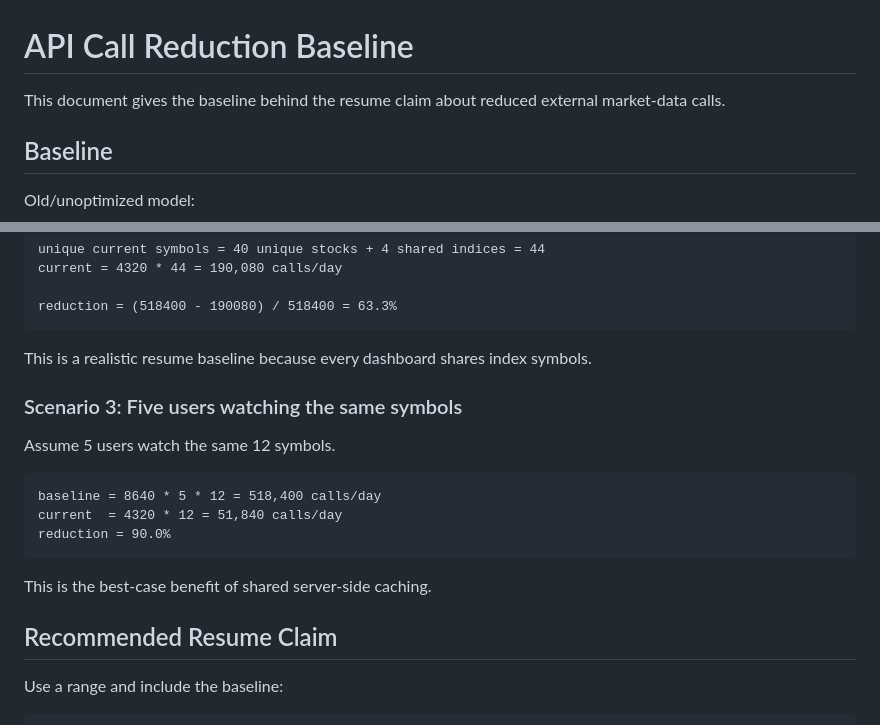
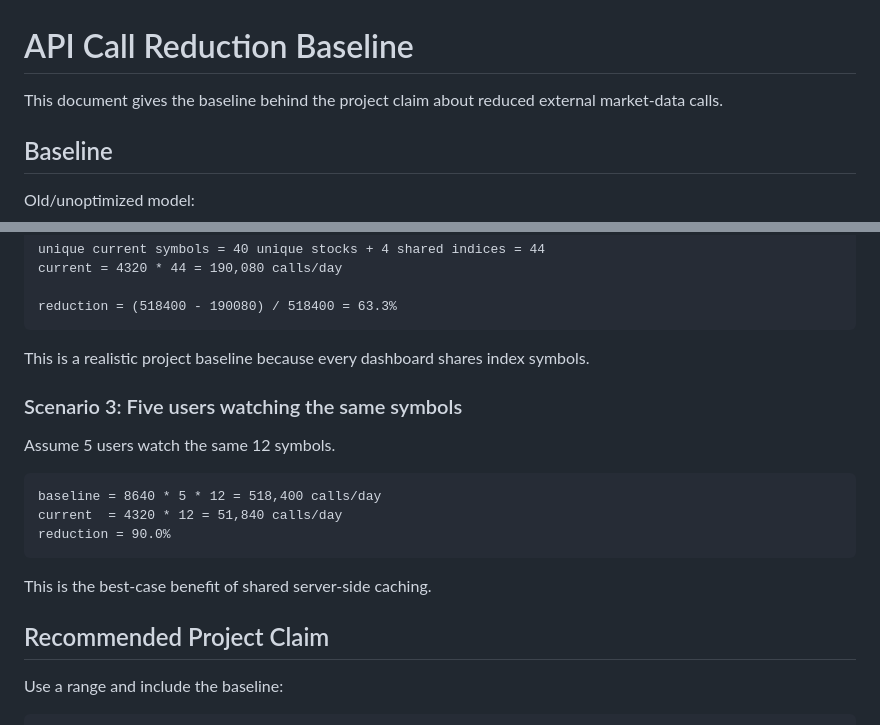
Before and after one commit to omkardhamgunde/trading, a Markdown page: API_CALL_VERIFICATION.md, 2 parts joined by grey strips. Drawn GitHub-style.

````diff
--- a/API_CALL_VERIFICATION.md
+++ b/API_CALL_VERIFICATION.md
@@ -1,6 +1,6 @@
 # API Call Reduction Baseline
 
-This document gives the baseline behind the resume claim about reduced external market-data calls.
+This document gives the baseline behind the project claim about reduced external market-data calls.
 
 ## Baseline
 
@@ -61,7 +61,7 @@ current = 4320 * 44 = 190,080 calls/day
 reduction = (518400 - 190080) / 518400 = 63.3%
 ```
 
-This is a realistic resume baseline because every dashboard shares index symbols.
+This is a realistic project baseline because every dashboard shares index symbols.
 
 ### Scenario 3: Five users watching the same symbols
 
@@ -75,7 +75,7 @@ reduction = 90.0%
 
 This is the best-case benefit of shared server-side caching.
 
-## Recommended Resume Claim
+## Recommended Project Claim
 
 Use a range and include the baseline:
 
````
Also changed, not shown: README.md (+2 -6 lines), resume.md (deleted, +0 -203 lines), resume2.md (deleted, +0 -203 lines), docs/screenshots/holdings.png (added), docs/screenshots/home.png (deleted), docs/screenshots/login.png (deleted), docs/screenshots/signup.png (deleted), docs/screenshots/watchlist.png (added), 3 other files.
